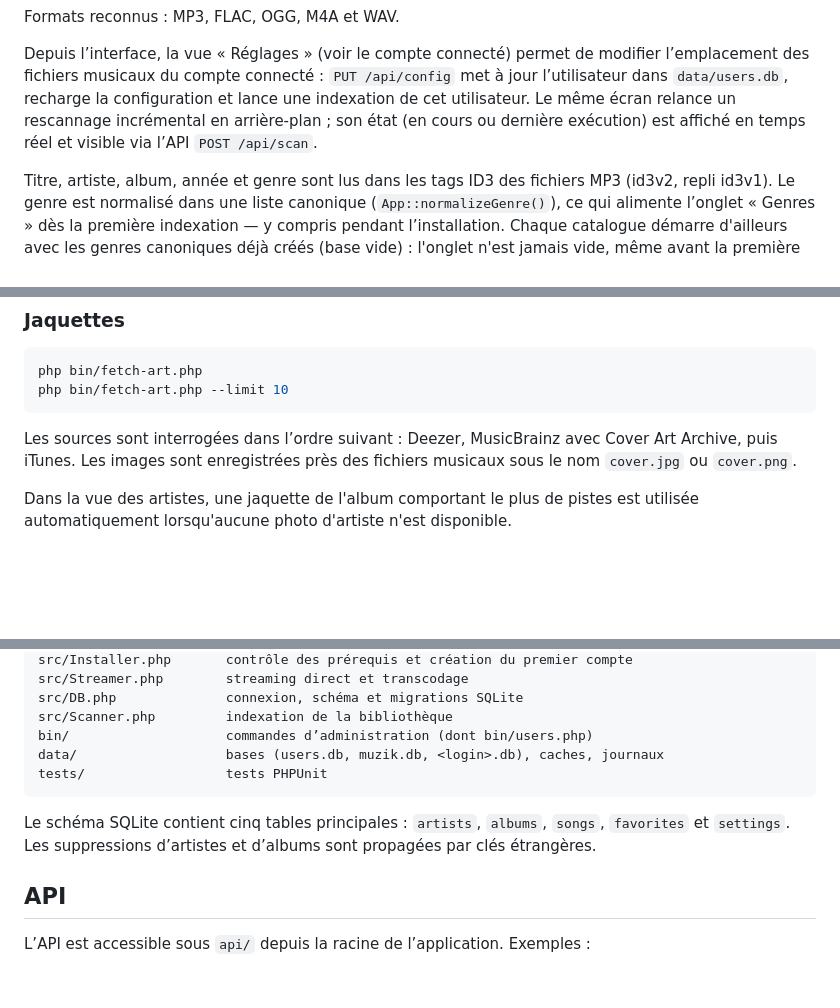
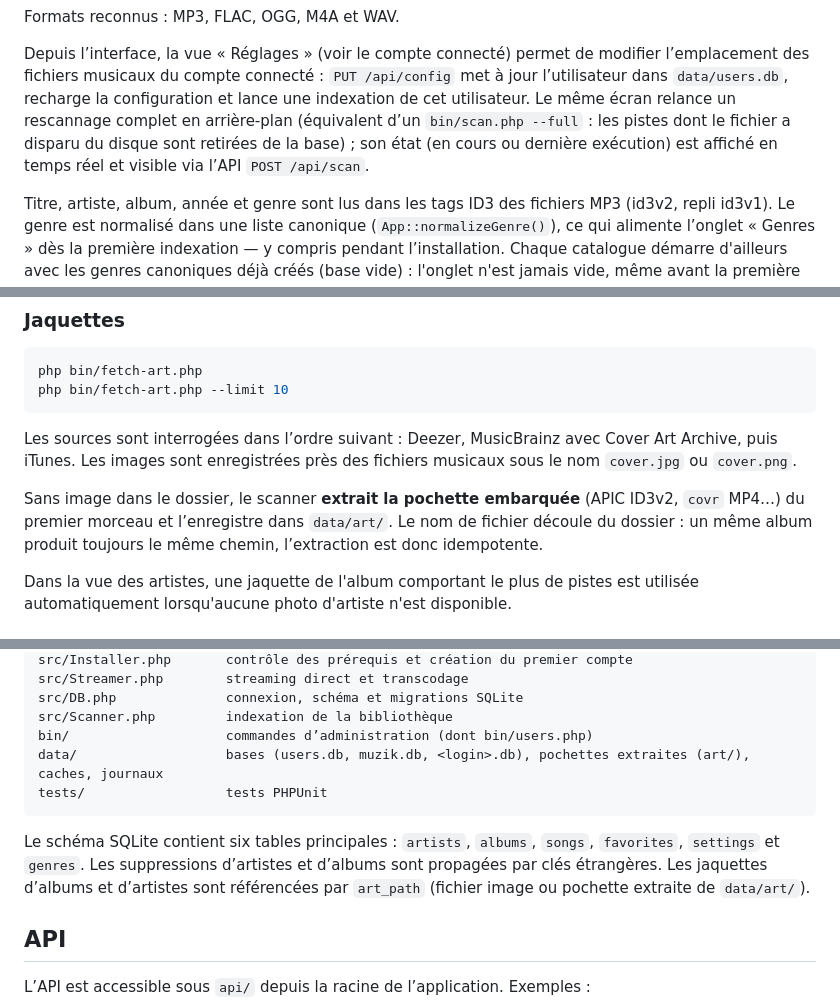
Before and after one commit to Manu86/muzik, a Markdown page: README.md, 3 parts joined by grey strips. GitHub-like rendering; blank space fills up the shorter version.

Commit message:
Document shared SQLite access, embedded artwork and full UI scan

````diff
--- a/README.md
+++ b/README.md
@@ -180,9 +180,10 @@ Depuis l’interface, la vue « Réglages » (voir le compte connecté) permet d
 modifier l’emplacement des fichiers musicaux du compte connecté : `PUT
 /api/config` met à jour l’utilisateur dans `data/users.db`, recharge la
 configuration et lance une indexation de cet utilisateur. Le même écran
-relance un rescannage incrémental en arrière-plan ; son état (en cours ou
-dernière exécution) est affiché en temps réel et visible via l’API
-`POST /api/scan`.
+relance un rescannage complet en arrière-plan (équivalent d’un
+`bin/scan.php --full` : les pistes dont le fichier a disparu du disque sont
+retirées de la base) ; son état (en cours ou dernière exécution) est affiché
+en temps réel et visible via l’API `POST /api/scan`.
 
 Titre, artiste, album, année et genre sont lus dans les tags ID3 des fichiers
 MP3 (id3v2, repli id3v1). Le genre est normalisé dans une liste canonique
@@ -204,6 +205,11 @@ php bin/fetch-art.php --limit 10
 ```
 
 Les sources sont interrogées dans l’ordre suivant : Deezer, MusicBrainz avec Cover Art Archive, puis iTunes. Les images sont enregistrées près des fichiers musicaux sous le nom `cover.jpg` ou `cover.png`.
+
+Sans image dans le dossier, le scanner **extrait la pochette embarquée** (APIC
+ID3v2, `covr` MP4…) du premier morceau et l’enregistre dans `data/art/`. Le
+nom de fichier découle du dossier : un même album produit toujours le même
+chemin, l’extraction est donc idempotente.
 
 Dans la vue des artistes, une jaquette de l'album comportant le plus de pistes
 est utilisée automatiquement lorsqu'aucune photo d'artiste n'est disponible.
@@ -317,11 +323,11 @@ src/Streamer.php        streaming direct et transcodage
 src/DB.php              connexion, schéma et migrations SQLite
 src/Scanner.php         indexation de la bibliothèque
 bin/                    commandes d’administration (dont bin/users.php)
-data/                   bases (users.db, muzik.db, <login>.db), caches, journaux
+data/                   bases (users.db, muzik.db, <login>.db), pochettes extraites (art/), caches, journaux
 tests/                  tests PHPUnit
 ```
 
-Le schéma SQLite contient cinq tables principales : `artists`, `albums`, `songs`, `favorites` et `settings`. Les suppressions d’artistes et d’albums sont propagées par clés étrangères.
+Le schéma SQLite contient six tables principales : `artists`, `albums`, `songs`, `favorites`, `settings` et `genres`. Les suppressions d’artistes et d’albums sont propagées par clés étrangères. Les jaquettes d’albums et d’artistes sont référencées par `art_path` (fichier image ou pochette extraite de `data/art/`).
 
 ## API
 
````
Also changed, not shown: AGENTS.md (+13 -0 lines).
